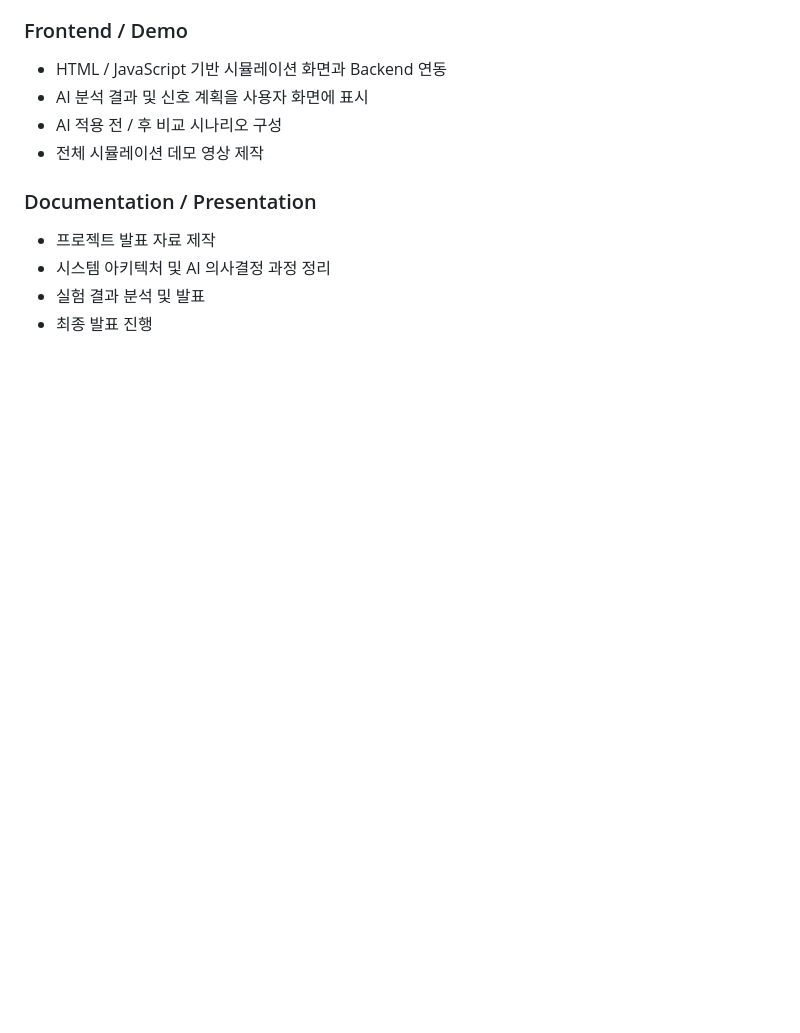
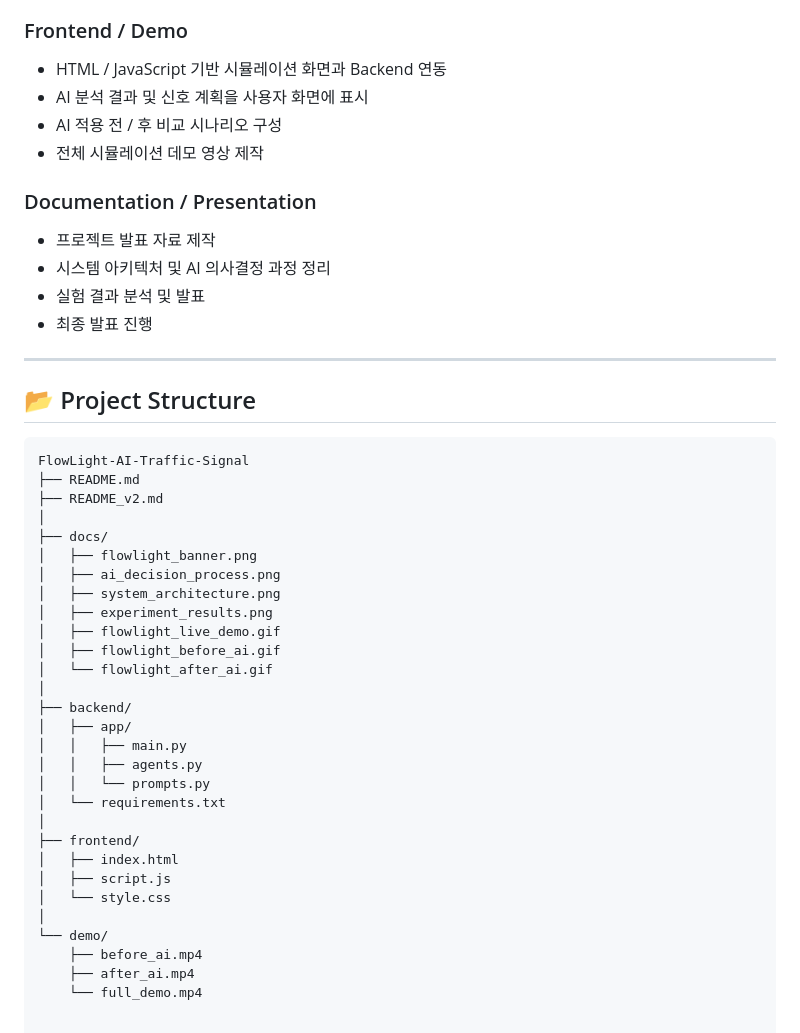
Before and after one commit to jihooni217/FlowLight-AI-Traffic-Signal, a Markdown page: README_v2.md, the part around the change. Rendered like a GitHub page; blank space fills up the shorter version.

Commit message:
Add project structure section to README_v2.md
Added project structure section to README_v2.md with details on file organization and contents.

````diff
--- a/README_v2.md
+++ b/README_v2.md
@@ -199,3 +199,38 @@ FlowLight는 **동일한 교통 시나리오와 동일한 초기 조건**에서
 - 시스템 아키텍처 및 AI 의사결정 과정 정리
 - 실험 결과 분석 및 발표
 - 최종 발표 진행
+
+---
+
+## 📂 Project Structure
+
+```text
+FlowLight-AI-Traffic-Signal
+├── README.md
+├── README_v2.md
+│
+├── docs/
+│   ├── flowlight_banner.png
+│   ├── ai_decision_process.png
+│   ├── system_architecture.png
+│   ├── experiment_results.png
+│   ├── flowlight_live_demo.gif
+│   ├── flowlight_before_ai.gif
+│   └── flowlight_after_ai.gif
+│
+├── backend/
+│   ├── app/
+│   │   ├── main.py
+│   │   ├── agents.py
+│   │   └── prompts.py
+│   └── requirements.txt
+│
+├── frontend/
+│   ├── index.html
+│   ├── script.js
+│   └── style.css
+│
+└── demo/
+    ├── before_ai.mp4
+    ├── after_ai.mp4
+    └── full_demo.mp4
````
